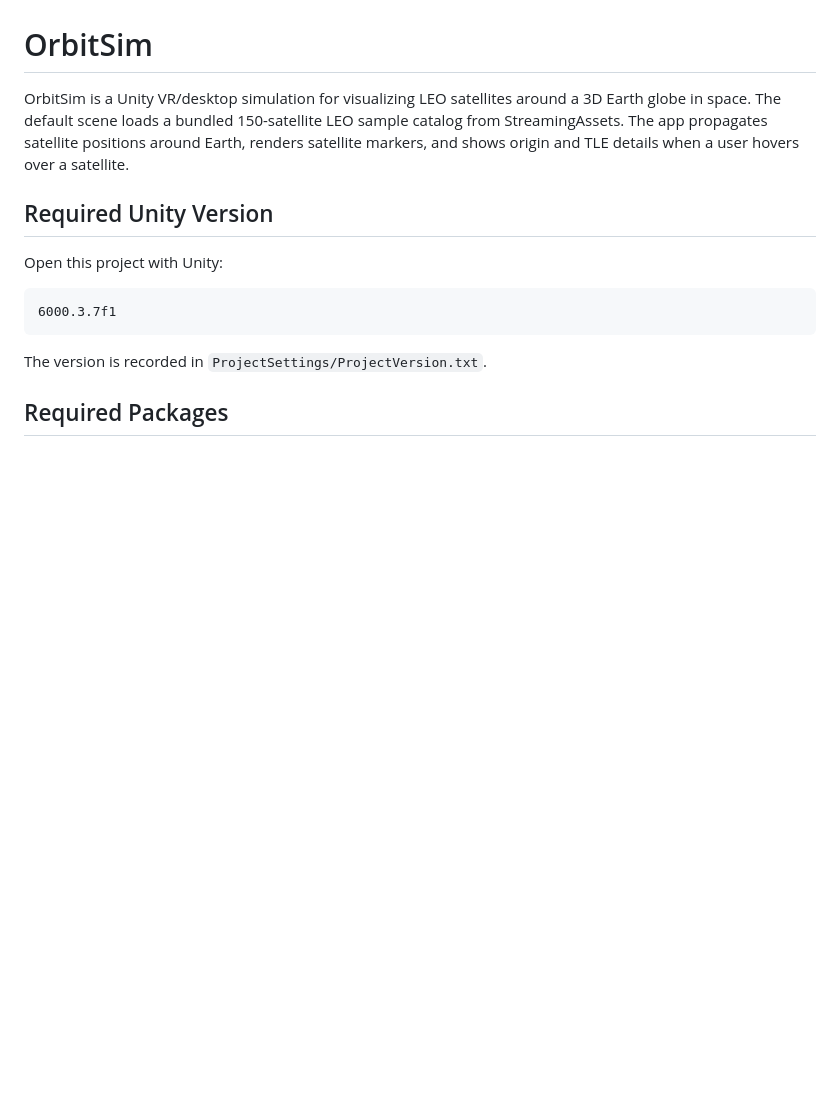
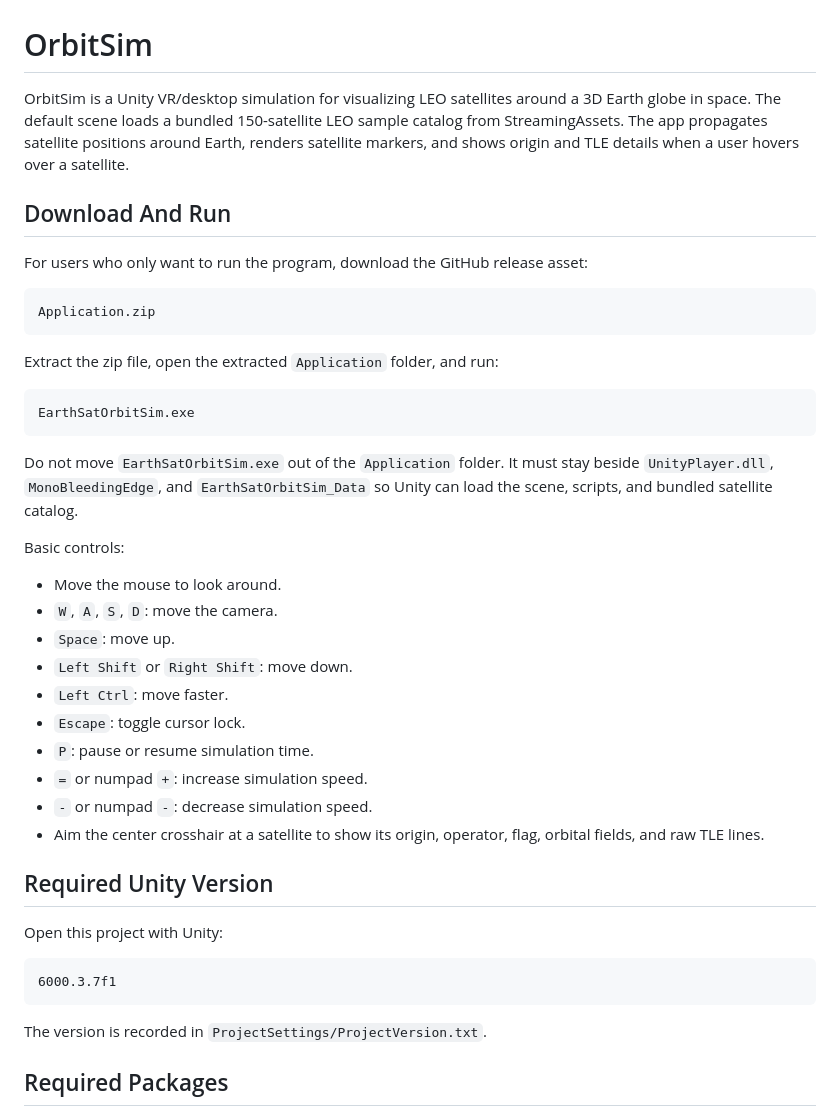
Before and after one commit to ayushp06/OrbitSim, a Markdown page: README.md, the part around one of its changes. GitHub-like rendering; blank space fills up the shorter version.

````diff
--- a/README.md
+++ b/README.md
@@ -1,6 +1,35 @@
 # OrbitSim
 
 OrbitSim is a Unity VR/desktop simulation for visualizing LEO satellites around a 3D Earth globe in space. The default scene loads a bundled 150-satellite LEO sample catalog from StreamingAssets. The app propagates satellite positions around Earth, renders satellite markers, and shows origin and TLE details when a user hovers over a satellite.
+
+## Download And Run
+
+For users who only want to run the program, download the GitHub release asset:
+
+```text
+Application.zip
+```
+
+Extract the zip file, open the extracted `Application` folder, and run:
+
+```text
+EarthSatOrbitSim.exe
+```
+
+Do not move `EarthSatOrbitSim.exe` out of the `Application` folder. It must stay beside `UnityPlayer.dll`, `MonoBleedingEdge`, and `EarthSatOrbitSim_Data` so Unity can load the scene, scripts, and bundled satellite catalog.
+
+Basic controls:
+
+- Move the mouse to look around.
+- `W`, `A`, `S`, `D`: move the camera.
+- `Space`: move up.
+- `Left Shift` or `Right Shift`: move down.
+- `Left Ctrl`: move faster.
+- `Escape`: toggle cursor lock.
+- `P`: pause or resume simulation time.
+- `=` or numpad `+`: increase simulation speed.
+- `-` or numpad `-`: decrease simulation speed.
+- Aim the center crosshair at a satellite to show its origin, operator, flag, orbital fields, and raw TLE lines.
 
 ## Required Unity Version
 
````
Also changed, not shown: other parts of README.md (+32 -0 lines).
